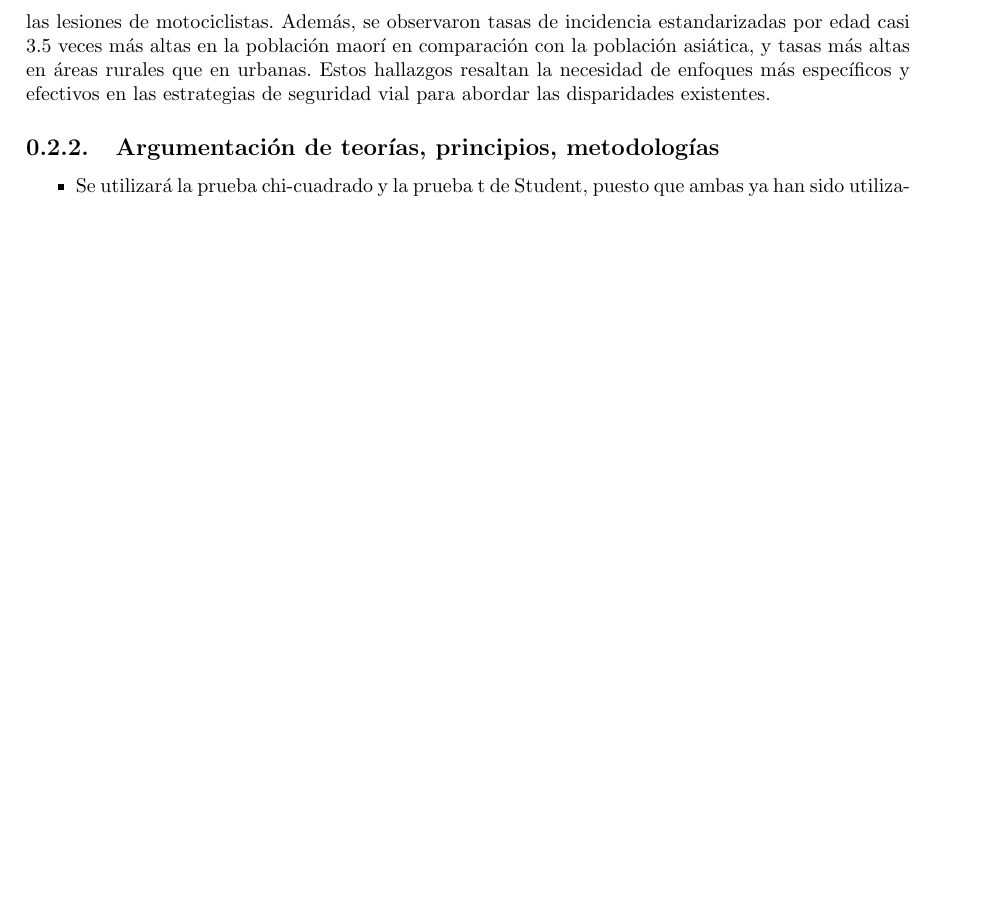
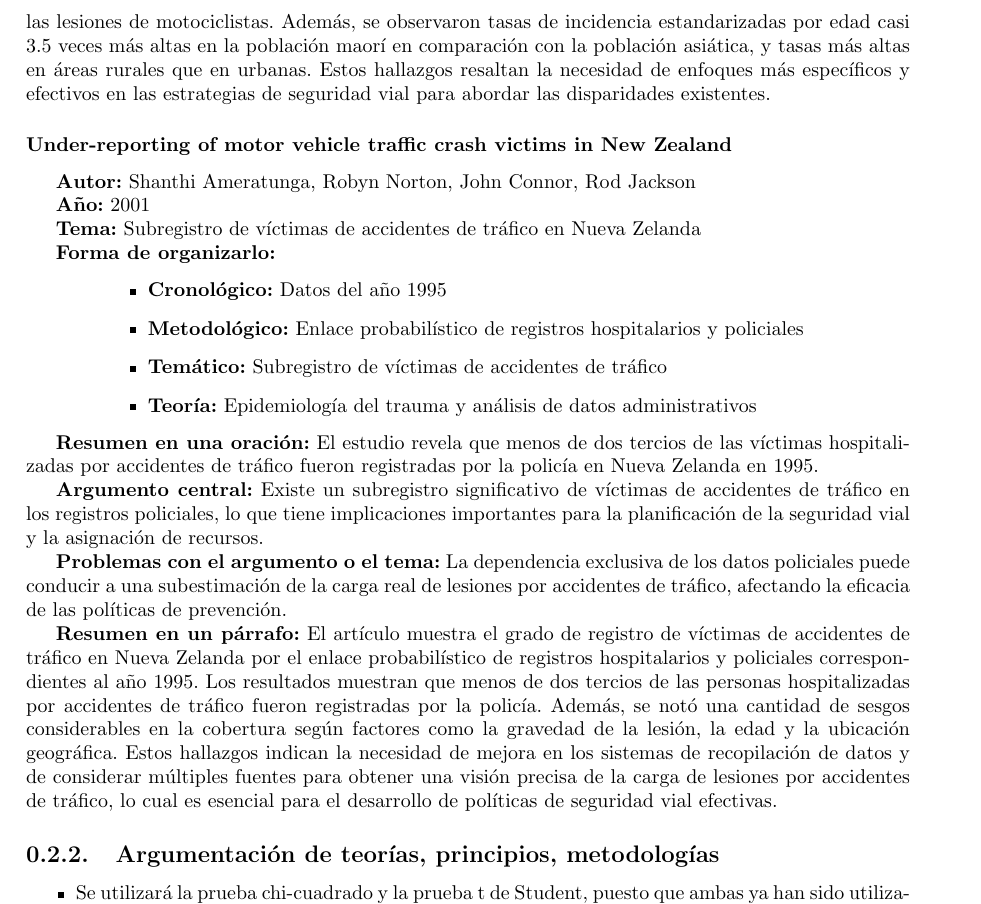
Before and after one commit to PaolaEspH/Bitacoras_Estadistica, a LaTeX book (Bitácoras/Bitácora_2_Accidentes_de_Tráfico.tex): part of page 13 of 21, cut so that both start at the same text, the shorter picture padded with empty space. Compiled offline with pdfLaTeX.

Commit message:
feat: agregar ficha literaria

```diff
--- a/Bitácoras/Bitácora_2_Accidentes_de_Tráfico.tex
+++ b/Bitácoras/Bitácora_2_Accidentes_de_Tráfico.tex
@@ -419,6 +419,35 @@ Las tendencias temporales no muestran una reducción en las lesiones de automóv
 Además, se observaron tasas de incidencia estandarizadas por edad casi 3.5 veces más altas en la población maorí en comparación con la población asiática, y tasas más altas en áreas rurales que en urbanas. Estos hallazgos resaltan la necesidad de enfoques más específicos y efectivos en las estrategias de seguridad vial para abordar las disparidades existentes.
 
 
+\subsubsection{Under-reporting of motor vehicle traffic crash victims in New Zealand}
+\textbf{Autor:} Shanthi Ameratunga, Robyn Norton, John Connor, Rod Jackson
+
+\textbf{Año:} 2001
+
+\textbf{Tema:} Subregistro de víctimas de accidentes de tráfico en Nueva Zelanda
+
+\textbf{Forma de organizarlo:}
+\begin{itemize}
+\setlength{\itemindent}{0.5in}
+    \item \textbf{Cronológico:} Datos del año 1995
+    \item \textbf{Metodológico:} Enlace probabilístico de registros hospitalarios y policiales
+    \item \textbf{Temático:} Subregistro de víctimas de accidentes de tráfico
+    \item \textbf{Teoría:} Epidemiología del trauma y análisis de datos administrativos
+\end{itemize}
+
+\textbf{Resumen en una oración:} El estudio revela que menos de dos tercios de las víctimas hospitalizadas por accidentes de tráfico fueron registradas por la policía en Nueva Zelanda en 1995.
+
+\textbf{Argumento central:} Existe un subregistro significativo de víctimas de accidentes de tráfico en los registros policiales, lo que tiene implicaciones importantes para la planificación de la seguridad vial y la asignación de recursos.
+
+\textbf{Problemas con el argumento o el tema:} La dependencia exclusiva de los datos policiales puede conducir a una subestimación de la carga real de lesiones por accidentes de tráfico, afectando la eficacia de las políticas de prevención.
+
+\textbf{Resumen en un párrafo:} El artículo muestra el grado de registro de víctimas de accidentes de tráfico en Nueva Zelanda por el enlace probabilístico de registros hospitalarios y policiales correspondientes al año 1995.
+Los resultados muestran que menos de dos tercios de las personas hospitalizadas por accidentes de tráfico fueron registradas por la policía. Además, se notó una cantidad de sesgos considerables en la cobertura según factores como la gravedad de la lesión, la edad y la ubicación geográfica.
+Estos hallazgos indican la necesidad de mejora en los sistemas de recopilación de datos y de considerar múltiples fuentes para obtener una visión precisa de la carga de lesiones por accidentes de tráfico, lo cual es esencial para el desarrollo de políticas de seguridad vial efectivas.
+
+
+
+
 \subsection{Argumentación de teorías, principios, metodologías}
 \begin{itemize}
     \item Se utilizará la prueba chi-cuadrado y la prueba t de Student, puesto que ambas ya han sido utilizadas en otros trabajos relacionados a los accidentes de tráfico, y en particular \cite{GUNJAN2005} la utiliza para el estudio de una severidad específica de choques.
```
